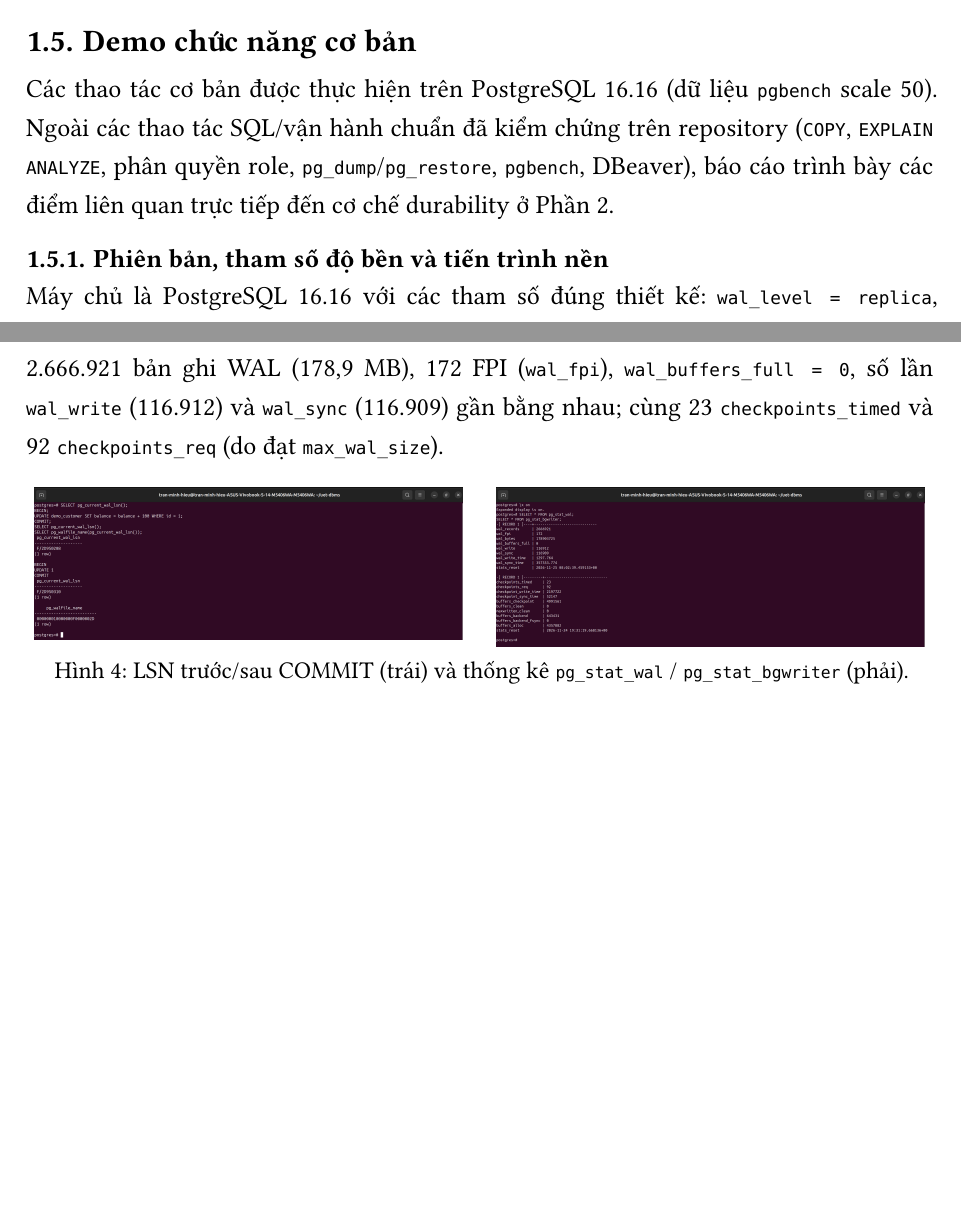
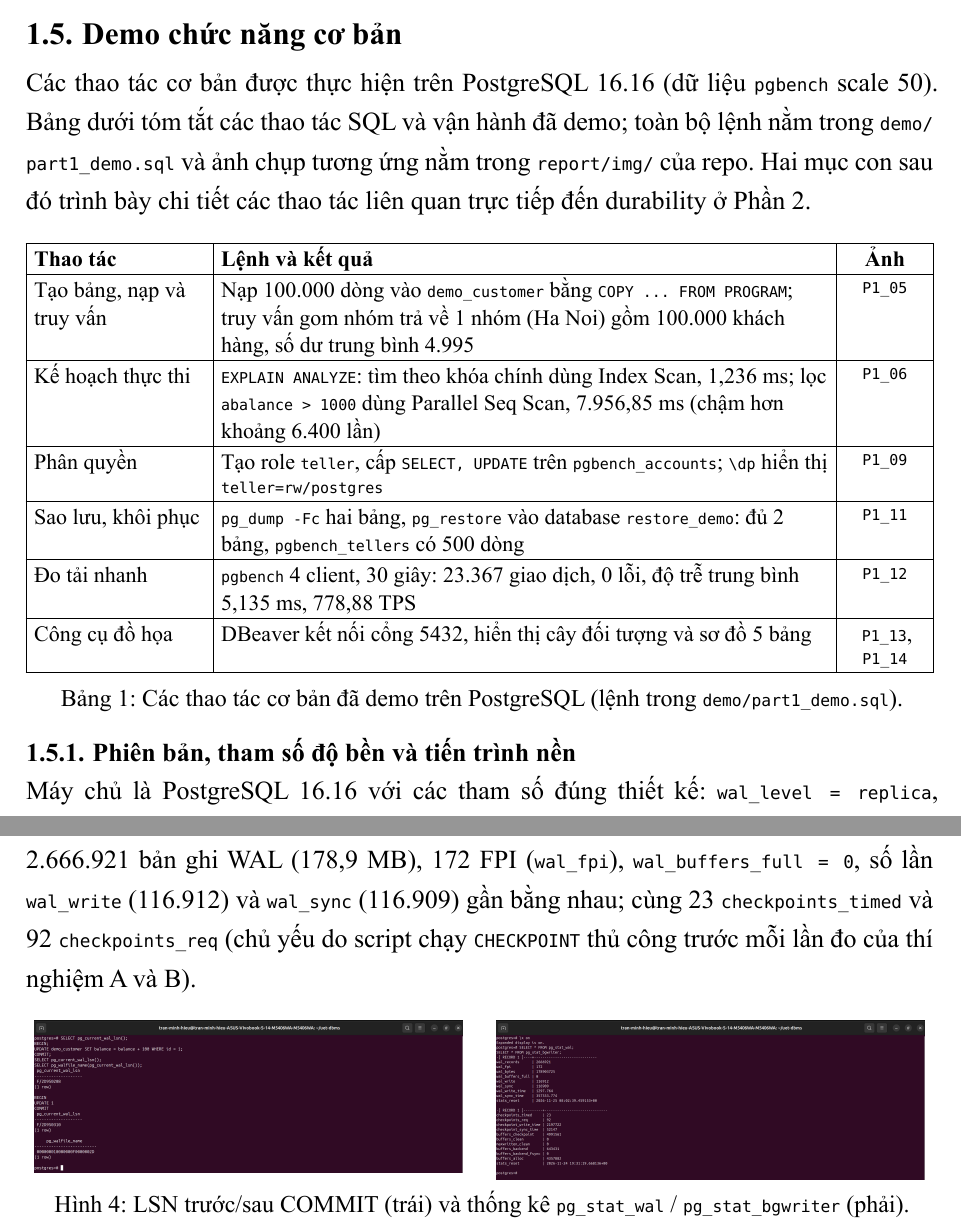
Before and after one commit to MihnixArch0n/uet-dbms, a Typst document (report/bao_cao_tong_hop.typ): two parts of pages 5 and 6 of 28, joined at a grey line, cut so that both start at the same text, the shorter picture padded with empty space. The pictures show the PDF file report/bao_cao_tong_hop.pdf that the author committed with the source.

Commit message:
Sửa lỗi nội dung sau khi rút gọn; chia lại cột bảng đối chiếu A; bảng demo cơ bản; mục lục 12pt; tài liệu tham khảo

```diff
--- a/report/bao_cao_tong_hop.typ
+++ b/report/bao_cao_tong_hop.typ
@@ -152,4 +152,6 @@ Hai container `bench-pg` (`postgres:16`, cổng 5432) và `bench-mysql` (`mysql:
 
 == Demo chức năng cơ bản
 
-Các thao tác cơ bản được thực hiện trên PostgreSQL 16.16 (dữ liệu `pgbench` scale 50). Ngoài các thao tác SQL/vận hành chuẩn đã kiểm chứng trên repository (`COPY`, `EXPLAIN ANALYZE`, phân quyền role, `pg_dump`/`pg_restore`, `pgbench`, DBeaver), báo cáo trình bày các điểm liên quan trực tiếp đến cơ chế durability ở Phần 2.
+Các thao tác cơ bản được thực hiện trên PostgreSQL 16.16 (dữ liệu `pgbench` scale 50). Bảng dưới tóm tắt các thao tác SQL và vận hành đã demo; toàn bộ lệnh nằm trong `demo/part1_demo.sql` và ảnh chụp tương ứng nằm trong `report/img/` của repo. Hai mục con sau đó trình bày chi tiết các thao tác liên quan trực tiếp đến durability ở Phần 2.
+
+#figure(
@@ -156,3 +161,16 @@ Các thao tác cơ bản được thực hiện trên PostgreSQL 16.16 (dữ li
+    stroke: 0.5pt,
+    inset: 4pt,
+    table.header([*Thao tác*], [*Lệnh và kết quả*], [*Ảnh*]),
+    [Tạo bảng, nạp và truy vấn], [Nạp 100.000 dòng vào `demo_customer` bằng `COPY ... FROM PROGRAM`; truy vấn gom nhóm trả về 1 nhóm (Ha Noi) gồm 100.000 khách hàng, số dư trung bình 4.995], [`P1_05`],
+    [Kế hoạch thực thi], [`EXPLAIN ANALYZE`: tìm theo khóa chính dùng Index Scan, 1,236 ms; lọc `abalance > 1000` dùng Parallel Seq Scan, 7.956,85 ms (chậm hơn khoảng 6.400 lần)], [`P1_06`],
+    [Phân quyền], [Tạo role `teller`, cấp `SELECT, UPDATE` trên `pgbench_accounts`; `\dp` hiển thị `teller=rw/postgres`], [`P1_09`],
+    [Sao lưu, khôi phục], [`pg_dump -Fc` hai bảng, `pg_restore` vào database `restore_demo`: đủ 2 bảng, `pgbench_tellers` có 500 dòng], [`P1_11`],
+    [Đo tải nhanh], [`pgbench` 4 client, 30 giây: 23.367 giao dịch, 0 lỗi, độ trễ trung bình 5,135 ms, 778,88 TPS], [`P1_12`],
+    [Công cụ đồ họa], [DBeaver kết nối cổng 5432, hiển thị cây đối tượng và sơ đồ 5 bảng], [`P1_13`, `P1_14`],
+  ),
+  caption: [Các thao tác cơ bản đã demo trên PostgreSQL (lệnh trong `demo/part1_demo.sql`).],
+)
+
 
 === Phiên bản, tham số độ bền và tiến trình nền
 
@@ -171,7 +189,7 @@ Máy chủ là PostgreSQL 16.16 với các tham số đúng thiết kế: `wal_l
 
 === LSN, file WAL và thống kê checkpoint
 
-Trước khi COMMIT, vị trí ghi WAL là `F/2D950208`. Sau một giao dịch `UPDATE` rồi `COMMIT`, vị trí này tăng lên `F/2D950310` (+264 byte cho bản ghi cập nhật và commit), nằm trong file `000000010000000F0000002D` (16 MB). Hai view `pg_stat_wal` và `pg_stat_bgwriter` ghi nhận 2.666.921 bản ghi WAL (178,9 MB), 172 FPI (`wal_fpi`), `wal_buffers_full = 0`, số lần `wal_write` (116.912) và `wal_sync` (116.909) gần bằng nhau; cùng 23 `checkpoints_timed` và 92 `checkpoints_req` (do đạt `max_wal_size`).
+Trước khi COMMIT, vị trí ghi WAL là `F/2D950208`. Sau một giao dịch `UPDATE` rồi `COMMIT`, vị trí này tăng lên `F/2D950310` (+264 byte cho bản ghi cập nhật và commit), nằm trong file `000000010000000F0000002D` (16 MB). Hai view `pg_stat_wal` và `pg_stat_bgwriter` ghi nhận 2.666.921 bản ghi WAL (178,9 MB), 172 FPI (`wal_fpi`), `wal_buffers_full = 0`, số lần `wal_write` (116.912) và `wal_sync` (116.909) gần bằng nhau; cùng 23 `checkpoints_timed` và 92 `checkpoints_req` (chủ yếu do script chạy `CHECKPOINT` thủ công trước mỗi lần đo của thí nghiệm A và B).
 
 #figure(
   grid(
@@ -503,7 +521,7 @@ Ba trong bốn cấu hình có CV TPS 17%–20% (PG `fpw=on`: 1.547,5 / 1.189,3
 
 Tổng hợp kết quả ba thí nghiệm:
 
-- *Thí nghiệm A (flush log):* Chờ `fsync` làm TPS cấu hình bền vững thấp hơn cấu hình mềm 3,7–18,2× (PostgreSQL) và 2,8–11,7× (MySQL); group commit giảm xuống < 0,1 fsync/GD ở 32 client nhưng không triệt tiêu chi phí.
+- *Thí nghiệm A (flush log):* Chờ `fsync` làm TPS cấu hình bền vững thấp hơn cấu hình mềm 3,7–18,2× (PostgreSQL `off`) và 2,8–11,7× (MySQL `=0`); group commit giảm xuống < 0,1 fsync/GD ở 32 client nhưng không triệt tiêu chi phí.
 - *Thí nghiệm B (bảo vệ trang):* PostgreSQL trả chi phí vào WAL (tăng 5,7×, 82% là FPI sau checkpoint), InnoDB trả vào ghi đĩa qua doublewrite (tăng 1,8×, redo không đổi). Không tắt trên hệ thật; PG có thể tăng `checkpoint_timeout`/`max_wal_size`, InnoDB đặt `innodb_doublewrite_dir` trên ổ nhanh.
 - *Thí nghiệm C (crash & phục hồi):* Cấu hình bền vững (`on`, `=1`) không mất giao dịch (0/12 lần); InnoDB `=2` an toàn khi kill tiến trình nhưng mất tới 2.674 GD (~552 ms) khi sập HĐH. Mọi cấu hình giữ bất biến 42/42 lần và không hỏng trang; RPO luôn dưới chu kỳ flush (≤ 197 ms PG `off`, ≤ 630 ms InnoDB `=2`/`=0`), RTO 7–19 s chủ yếu do khởi động sau redo.
 
```
Also changed, not shown: report/bao_cao_tong_hop.pdf, report/bao_cao_tong_hop.typ (13 more changed lines).
